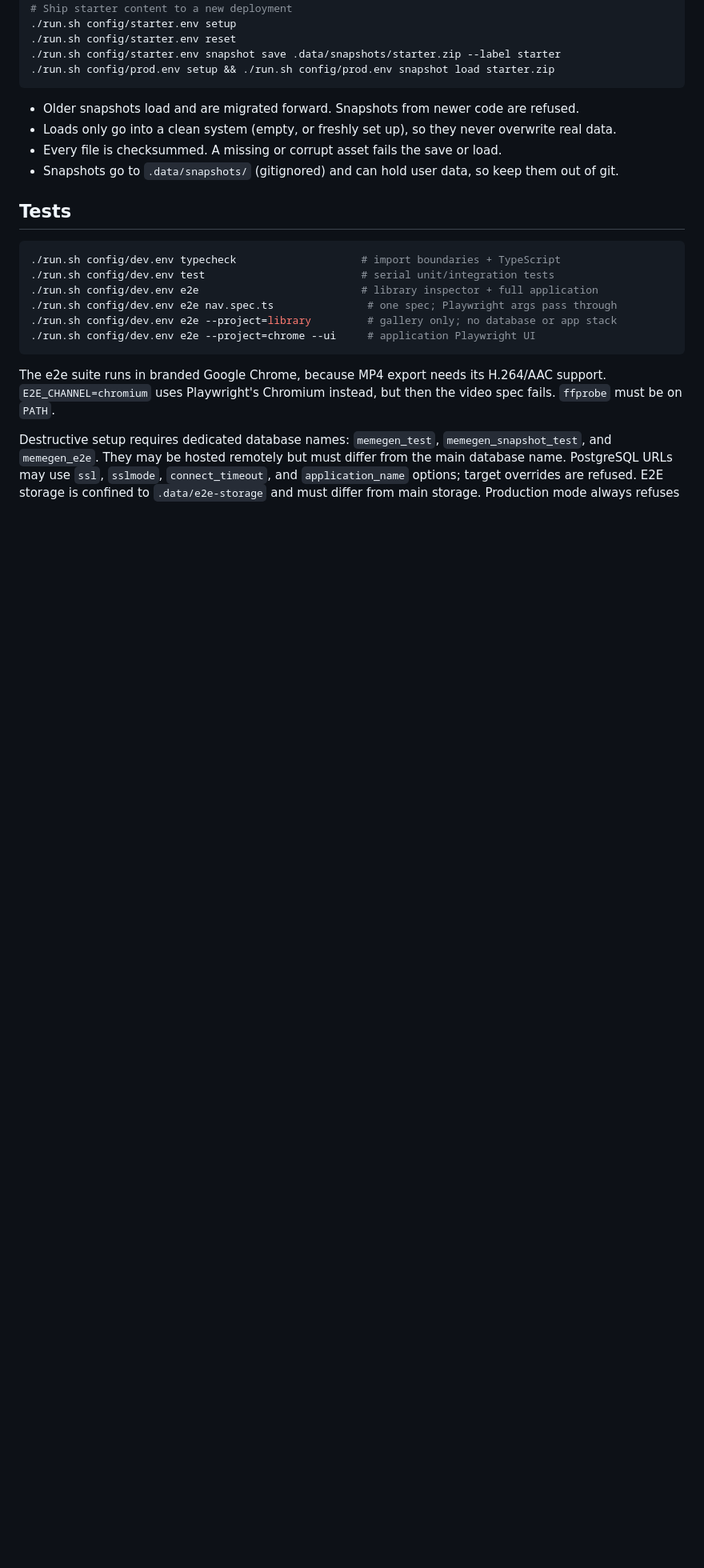
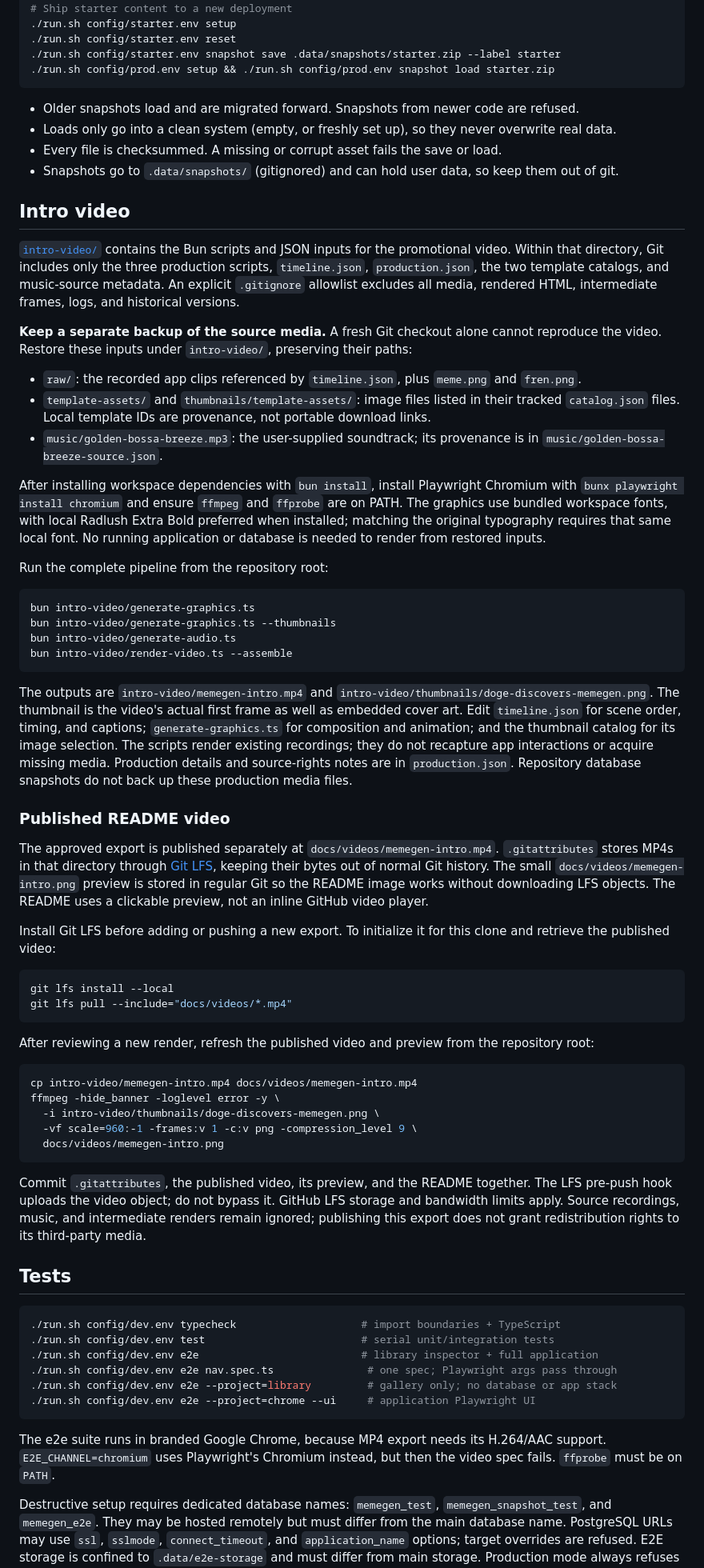
Before and after one commit to bryce-evans/memegen, a Markdown page: README.md, the part around one of its changes. Shown at 80% size. GitHub-like rendering; blank space fills up the shorter version.

Commit message:
Publish intro video with LFS and preserve production sources

````diff
--- a/README.md
+++ b/README.md
@@ -248,6 +252,52 @@ A snapshot is one zip holding the whole database and every image, GIF, video, an
 - Every file is checksummed. A missing or corrupt asset fails the save or load.
 - Snapshots go to `.data/snapshots/` (gitignored) and can hold user data, so keep them out of git.
 
+## Intro video
+
+[`intro-video/`](intro-video/) contains the Bun scripts and JSON inputs for the promotional video. Within that directory, Git includes only the three production scripts, `timeline.json`, `production.json`, the two template catalogs, and music-source metadata. An explicit `.gitignore` allowlist excludes all media, rendered HTML, intermediate frames, logs, and historical versions.
+
+**Keep a separate backup of the source media.** A fresh Git checkout alone cannot reproduce the video. Restore these inputs under `intro-video/`, preserving their paths:
+
+- `raw/`: the recorded app clips referenced by `timeline.json`, plus `meme.png` and `fren.png`.
+- `template-assets/` and `thumbnails/template-assets/`: image files listed in their tracked `catalog.json` files. Local template IDs are provenance, not portable download links.
+- `music/golden-bossa-breeze.mp3`: the user-supplied soundtrack; its provenance is in `music/golden-bossa-breeze-source.json`.
+
+After installing workspace dependencies with `bun install`, install Playwright Chromium with `bunx playwright install chromium` and ensure `ffmpeg` and `ffprobe` are on PATH. The graphics use bundled workspace fonts, with local Radlush Extra Bold preferred when installed; matching the original typography requires that same local font. No running application or database is needed to render from restored inputs.
+
+Run the complete pipeline from the repository root:
+
+```sh
+bun intro-video/generate-graphics.ts
+bun intro-video/generate-graphics.ts --thumbnails
+bun intro-video/generate-audio.ts
+bun intro-video/render-video.ts --assemble
+```
+
+The outputs are `intro-video/memegen-intro.mp4` and `intro-video/thumbnails/doge-discovers-memegen.png`. The thumbnail is the video's actual first frame as well as embedded cover art. Edit `timeline.json` for scene order, timing, and captions; `generate-graphics.ts` for composition and animation; and the thumbnail catalog for its image selection. The scripts render existing recordings; they do not recapture app interactions or acquire missing media. Production details and source-rights notes are in `production.json`. Repository database snapshots do not back up these production media files.
+
+### Published README video
+
+The approved export is published separately at `docs/videos/memegen-intro.mp4`. `.gitattributes` stores MP4s in that directory through [Git LFS](https://docs.github.com/en/repositories/working-with-files/managing-large-files/about-git-large-file-storage), keeping their bytes out of normal Git history. The small `docs/videos/memegen-intro.png` preview is stored in regular Git so the README image works without downloading LFS objects. The README uses a clickable preview, not an inline GitHub video player.
+
+Install Git LFS before adding or pushing a new export. To initialize it for this clone and retrieve the published video:
+
+```sh
+git lfs install --local
+git lfs pull --include="docs/videos/*.mp4"
+```
+
+After reviewing a new render, refresh the published video and preview from the repository root:
+
+```sh
+cp intro-video/memegen-intro.mp4 docs/videos/memegen-intro.mp4
+ffmpeg -hide_banner -loglevel error -y \
+  -i intro-video/thumbnails/doge-discovers-memegen.png \
+  -vf scale=960:-1 -frames:v 1 -c:v png -compression_level 9 \
+  docs/videos/memegen-intro.png
+```
+
+Commit `.gitattributes`, the published video, its preview, and the README together. The LFS pre-push hook uploads the video object; do not bypass it. GitHub LFS storage and bandwidth limits apply. Source recordings, music, and intermediate renders remain ignored; publishing this export does not grant redistribution rights to its third-party media.
+
 ## Tests
 
 ```sh
````
Also changed, not shown: other parts of README.md (+5 -1 lines), ARCH.md (+3 -0 lines), docs/videos/memegen-intro.png (added), 11 other files.
